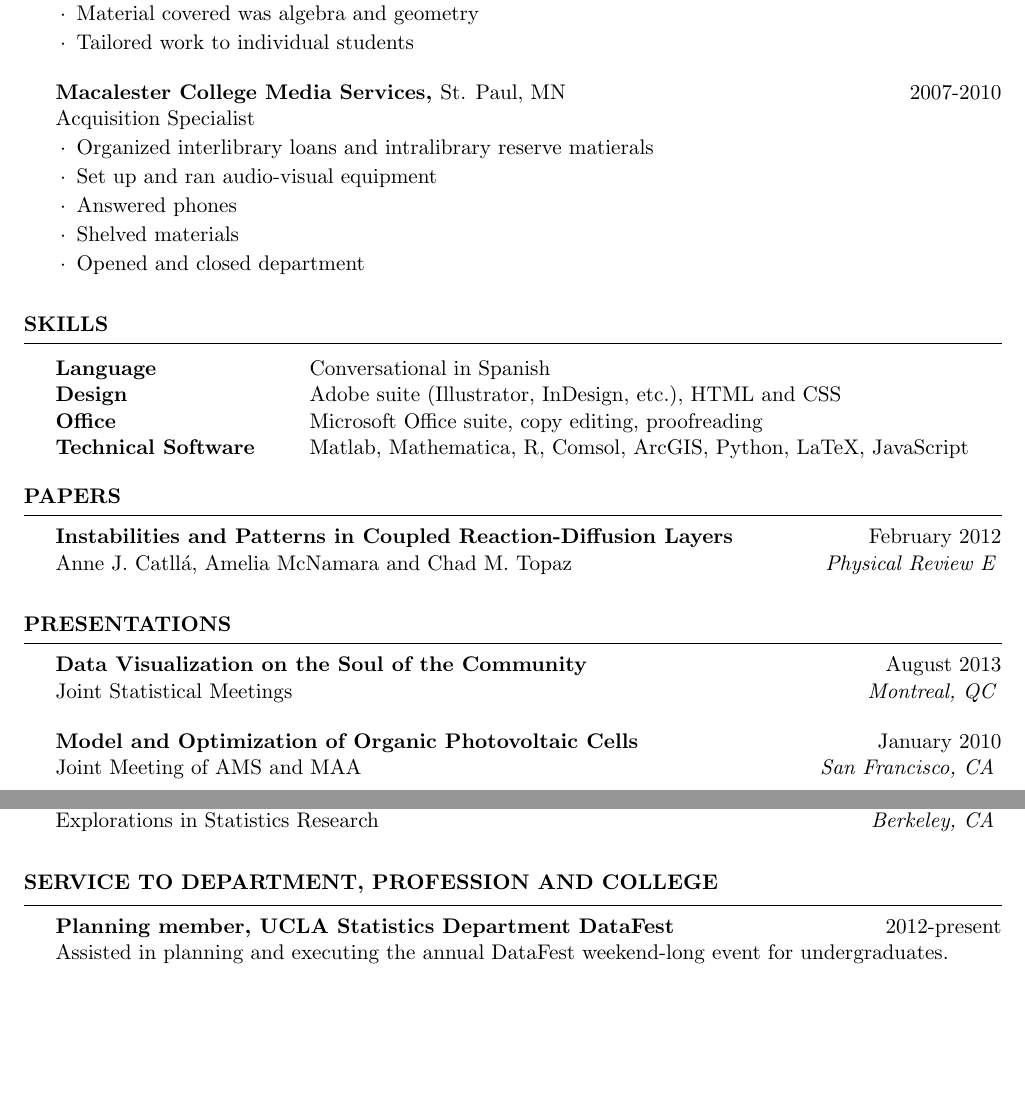
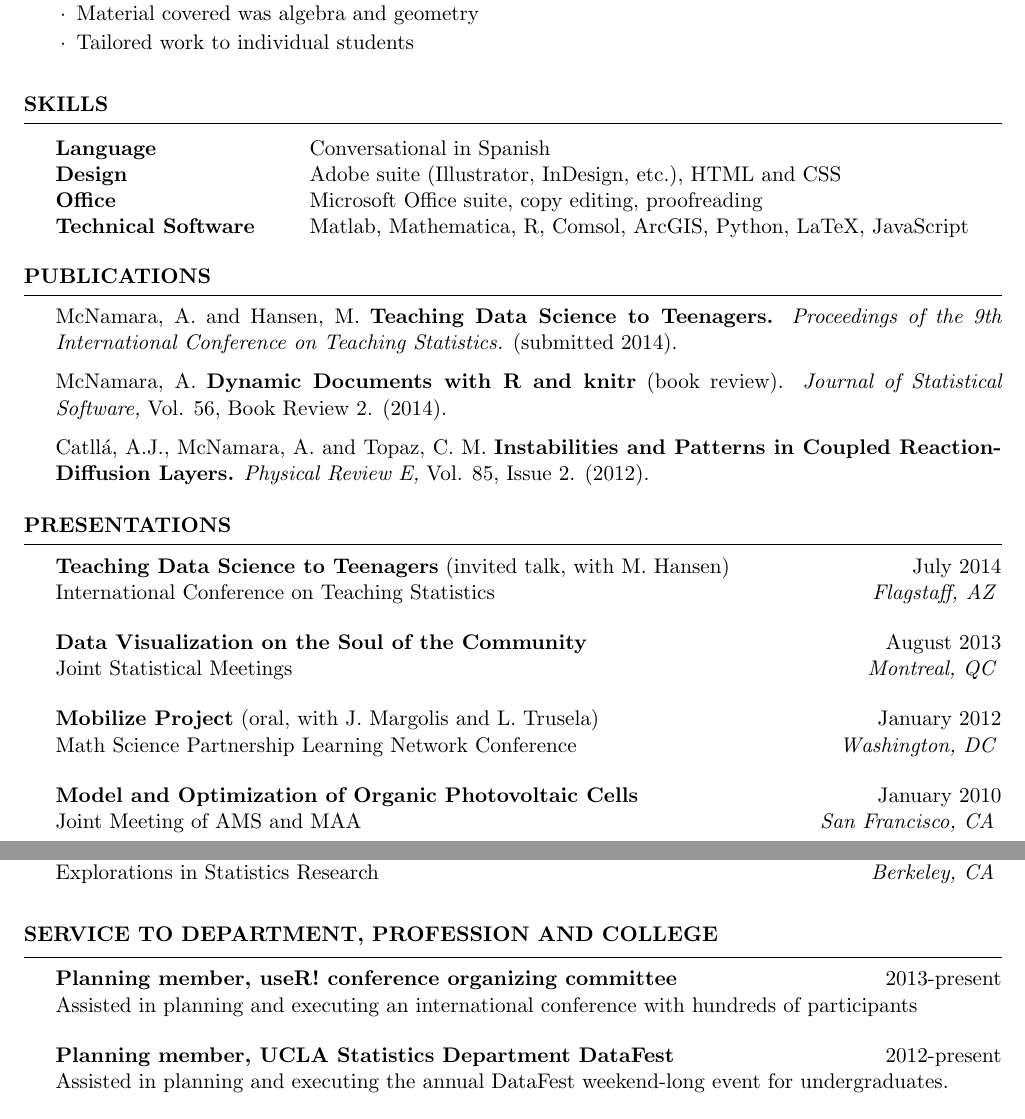
Before and after one commit to AmeliaMN/CV, a LaTeX CV (CV.tex): two parts of pages 2 and 3 of 4, joined at a grey line, cut so that both start at the same text, the shorter picture padded with empty space. Compiled offline with pdfLaTeX.

Commit message:
add useR, reformat publications

```diff
--- a/CV.tex
+++ b/CV.tex
@@ -104,13 +104,13 @@
 \item Tailored work to individual students
 \end{rSubsection}
 
-\begin{rSubsection}{Macalester College Media Services, }{St. Paul, MN}{2007-2010}{Acquisition Specialist}
-\item Organized interlibrary loans and intralibrary reserve matierals
-\item Set up and ran audio-visual equipment
-\item Answered phones
-\item Shelved materials
-\item Opened and closed department
-\end{rSubsection}
+%\begin{rSubsection}{Macalester College Media Services, }{St. Paul, MN}{2007-2010}{Acquisition Specialist}
+%\item Organized interlibrary loans and intralibrary reserve matierals
+%\item Set up and ran audio-visual equipment
+%\item Answered phones
+%\item Shelved materials
+%\item Opened and closed department
+%\end{rSubsection}
 \end{rSection}
 
 %----------------------------------------------------------------------------------------
@@ -135,9 +135,13 @@ Technical Software & Matlab, Mathematica, R, Comsol, ArcGIS, Python, LaTeX, Java
 %	Papers
 %----------------------------------------------------------------------------------------
 
-\begin{rSection}{Papers}
-\begin{sSubsection}{Instabilities and Patterns in Coupled Reaction-Diffusion Layers}{}{February 2012}{Anne J. Catll{\'a}, Amelia McNamara and Chad M. Topaz}{Physical Review E}
-\end{sSubsection}
+\begin{rSection}{Publications}
+McNamara, A. and Hansen, M. {\bf Teaching Data Science to Teenagers.}{ \em Proceedings of the 9th International Conference on Teaching Statistics.} (submitted 2014).
+
+McNamara, A. {\bf Dynamic Documents with R and knitr} (book review). {\em Journal of Statistical Software,}{ Vol. 56, Book Review 2.} (2014).
+
+{Catll{\'a}, A.J., McNamara, A. and Topaz, C. M.} {\bf Instabilities and Patterns in Coupled Reaction-Diffusion Layers.} {\em Physical Review E,} Vol. 85, Issue 2. (2012).
+
 \end{rSection}
 
 %----------------------------------------------------------------------------------------
@@ -145,8 +149,13 @@ Technical Software & Matlab, Mathematica, R, Comsol, ArcGIS, Python, LaTeX, Java
 %----------------------------------------------------------------------------------------
 
 \begin{rSection}{Presentations}
+\begin{sSubsection}{Teaching Data Science to Teenagers}{ (invited talk, with M. Hansen)}{July 2014}{International Conference on Teaching Statistics}{Flagstaff, AZ}
+\end{sSubsection}
 
 \begin{sSubsection}{Data Visualization on the Soul of the Community}{}{August 2013}{Joint Statistical Meetings}{Montreal, QC}
+\end{sSubsection}
+
+\begin{sSubsection}{Mobilize Project}{ (oral, with J. Margolis and L. Trusela)} {January 2012}{Math Science Partnership Learning Network Conference}{Washington, DC}
 \end{sSubsection}
 
 \begin{sSubsection}{Model and Optimization of Organic Photovoltaic Cells}{}{January 2010}{Joint Meeting of AMS and MAA}{San Francisco, CA}
@@ -195,6 +204,9 @@ Technical Software & Matlab, Mathematica, R, Comsol, ArcGIS, Python, LaTeX, Java
 %----------------------------------------------------------------------------------------
 \begin{rSection}{Service to Department, Profession and College}
 
+\begin{sSubsection}{Planning member, useR! conference organizing committee}{}{2013-present}{Assisted in planning and executing an international conference with hundreds of participants}{}
+\end{sSubsection}
+
 \begin{sSubsection}{Planning member, UCLA Statistics Department DataFest}{}{2012-present}{Assisted in planning and executing the annual DataFest weekend-long event for undergraduates.}{}
 \end{sSubsection}
 
```
Also changed, not shown: CV.pdf, McNamaraCV.pdf (added), CV.tex (6 more changed lines), 2 other files.
